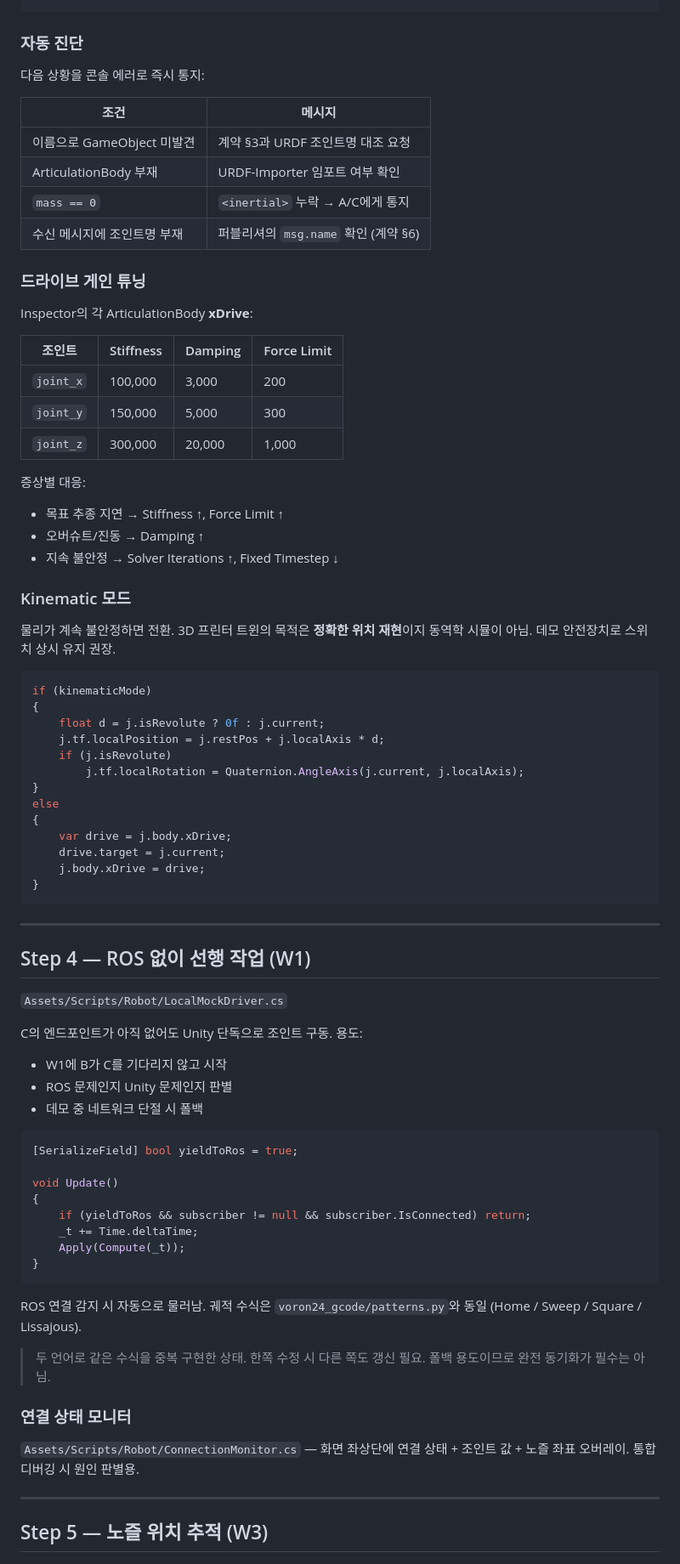
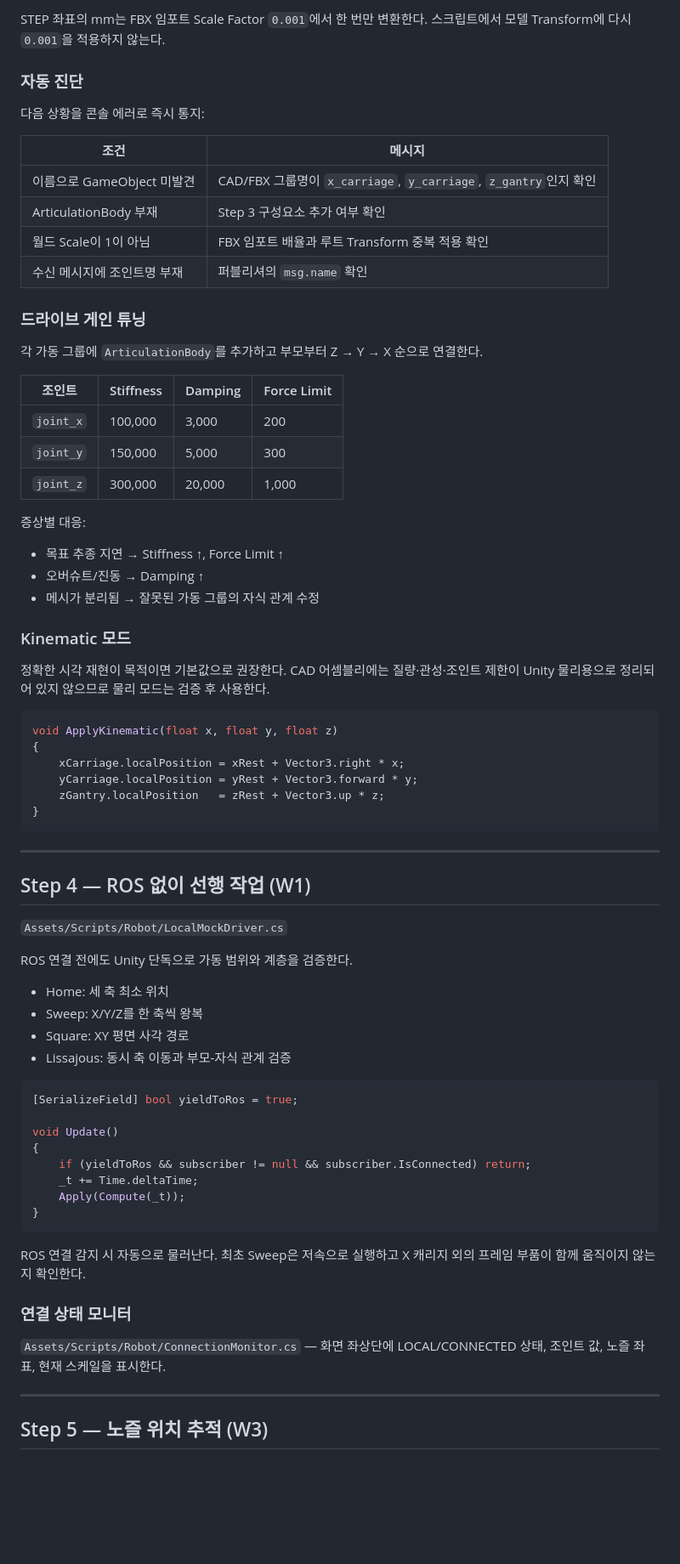
Before and after one commit to Yeounui/3DPrinter-onUnity-byROS, a Markdown page: Workflow/Phase_1/02_unity_workflow.md, the part around one of its changes. Shown at 85% size. GitHub-like rendering; blank space fills up the shorter version.

````diff
--- a/Workflow/Phase_1/02_unity_workflow.md
+++ b/Workflow/Phase_1/02_unity_workflow.md
@@ -160,4 +162,6 @@ j.target = j.isRevolute ? v * Mathf.Rad2Deg : v;
 ```
+
+STEP 좌표의 mm는 FBX 임포트 Scale Factor `0.001`에서 한 번만 변환한다. 스크립트에서 모델 Transform에 다시 `0.001`을 적용하지 않는다.
 
 ### 자동 진단
 
@@ -165,14 +169,14 @@ j.target = j.isRevolute ? v * Mathf.Rad2Deg : v;
 
 | 조건 | 메시지 |
 |---|---|
-| 이름으로 GameObject 미발견 | 계약 §3과 URDF 조인트명 대조 요청 |
-| ArticulationBody 부재 | URDF-Importer 임포트 여부 확인 |
-| `mass == 0` | `<inertial>` 누락 → A/C에게 통지 |
-| 수신 메시지에 조인트명 부재 | 퍼블리셔의 `msg.name` 확인 (계약 §6) |
+| 이름으로 GameObject 미발견 | CAD/FBX 그룹명이 `x_carriage`, `y_carriage`, `z_gantry`인지 확인 |
+| ArticulationBody 부재 | Step 3 구성요소 추가 여부 확인 |
+| 월드 Scale이 1이 아님 | FBX 임포트 배율과 루트 Transform 중복 적용 확인 |
+| 수신 메시지에 조인트명 부재 | 퍼블리셔의 `msg.name` 확인 |
 
 ### 드라이브 게인 튜닝
 
-Inspector의 각 ArticulationBody **xDrive**:
+각 가동 그룹에 `ArticulationBody`를 추가하고 부모부터 Z → Y → X 순으로 연결한다.
 
 | 조인트 | Stiffness | Damping | Force Limit |
 |---|---|---|---|
@@ -183,24 +187,17 @@ Inspector의 각 ArticulationBody **xDrive**:
 증상별 대응:
 - 목표 추종 지연 → Stiffness ↑, Force Limit ↑
 - 오버슈트/진동 → Damping ↑
-- 지속 불안정 → Solver Iterations ↑, Fixed Timestep ↓
+- 메시가 분리됨 → 잘못된 가동 그룹의 자식 관계 수정
 ### Kinematic 모드
 
-물리가 계속 불안정하면 전환. 3D 프린터 트윈의 목적은 **정확한 위치 재현**이지 동역학 시뮬이 아님. 데모 안전장치로 스위치 상시 유지 권장.
+정확한 시각 재현이 목적이면 기본값으로 권장한다. CAD 어셈블리에는 질량·관성·조인트 제한이 Unity 물리용으로 정리되어 있지 않으므로 물리 모드는 검증 후 사용한다.
 
 ```csharp
-if (kinematicMode)
+void ApplyKinematic(float x, float y, float z)
 {
-    float d = j.isRevolute ? 0f : j.current;
-    j.tf.localPosition = j.restPos + j.localAxis * d;
-    if (j.isRevolute)
-        j.tf.localRotation = Quaternion.AngleAxis(j.current, j.localAxis);
-}
-else
-{
-    var drive = j.body.xDrive;
-    drive.target = j.current;
-    j.body.xDrive = drive;
+    xCarriage.localPosition = xRest + Vector3.right * x;
+    yCarriage.localPosition = yRest + Vector3.forward * y;
+    zGantry.localPosition   = zRest + Vector3.up * z;
 }
 ```
 
@@ -210,11 +207,12 @@ else
 
 `Assets/Scripts/Robot/LocalMockDriver.cs`
 
-C의 엔드포인트가 아직 없어도 Unity 단독으로 조인트 구동. 용도:
+ROS 연결 전에도 Unity 단독으로 가동 범위와 계층을 검증한다.
 
-- W1에 B가 C를 기다리지 않고 시작
-- ROS 문제인지 Unity 문제인지 판별
-- 데모 중 네트워크 단절 시 폴백
+- Home: 세 축 최소 위치
+- Sweep: X/Y/Z를 한 축씩 왕복
+- Square: XY 평면 사각 경로
+- Lissajous: 동시 축 이동과 부모-자식 관계 검증
 ```csharp
 [SerializeField] bool yieldToRos = true;
 
@@ -226,13 +224,11 @@ void Update()
 }
 ```
 
-ROS 연결 감지 시 자동으로 물러남. 궤적 수식은 `voron24_gcode/patterns.py`와 동일 (Home / Sweep / Square / Lissajous).
-
-> 두 언어로 같은 수식을 중복 구현한 상태. 한쪽 수정 시 다른 쪽도 갱신 필요. 폴백 용도이므로 완전 동기화가 필수는 아님.
+ROS 연결 감지 시 자동으로 물러난다. 최초 Sweep은 저속으로 실행하고 X 캐리지 외의 프레임 부품이 함께 움직이지 않는지 확인한다.
 
 ### 연결 상태 모니터
 
-`Assets/Scripts/Robot/ConnectionMonitor.cs` — 화면 좌상단에 연결 상태 + 조인트 값 + 노즐 좌표 오버레이. 통합 디버깅 시 원인 판별용.
+`Assets/Scripts/Robot/ConnectionMonitor.cs` — 화면 좌상단에 LOCAL/CONNECTED 상태, 조인트 값, 노즐 좌표, 현재 스케일을 표시한다.
 
 ---
 
````
Also changed, not shown: other parts of Workflow/Phase_1/02_unity_workflow.md (+111 -107 lines).
